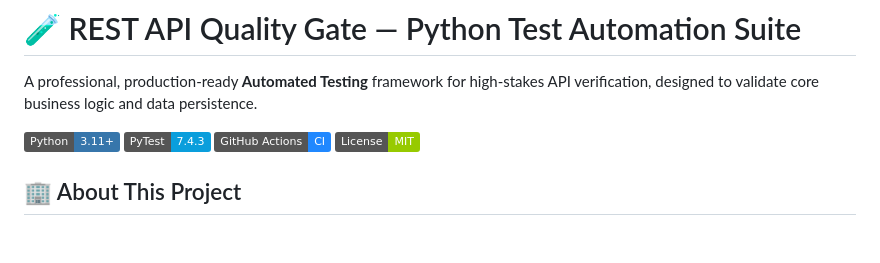
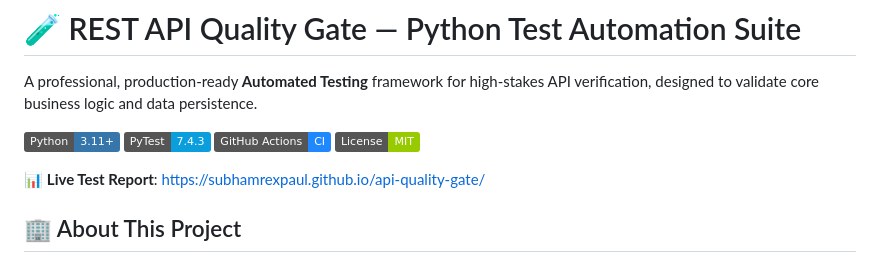
Before and after one commit to subhamrexpaul/api-quality-gate, a Markdown page: README.md, the part around the change. Drawn GitHub-style; badges without logos; blank space fills up the shorter version.

Commit message:
docs: add live Allure report link to README

```diff
--- a/README.md
+++ b/README.md
@@ -6,6 +6,8 @@ A professional, production-ready **Automated Testing** framework for high-stakes
 ![PyTest](https://img.shields.io/badge/PyTest-7.4.3-0A9EDC?style=flat&logo=pytest&logoColor=white)
 ![GitHub Actions CI](https://img.shields.io/badge/GitHub%20Actions-CI-2088FF?style=flat&logo=github-actions&logoColor=white)
 ![MIT License](https://img.shields.io/badge/License-MIT-green?style=flat)
+
+📊 **Live Test Report**: https://subhamrexpaul.github.io/api-quality-gate/
 
 ## 🏢 About This Project
 This project simulates a high-assurance **Automated Testing** engagement for an Oracle consulting partner. It targets the **Restful-Booker** hotel booking API to ensure zero-defect releases for critical reservation workflows. By implementing a "Quality Gate," this suite prevents breaking changes from reaching production through rigorous validation of auth tokens, booking lifecycles, and financial data integrity.
```
